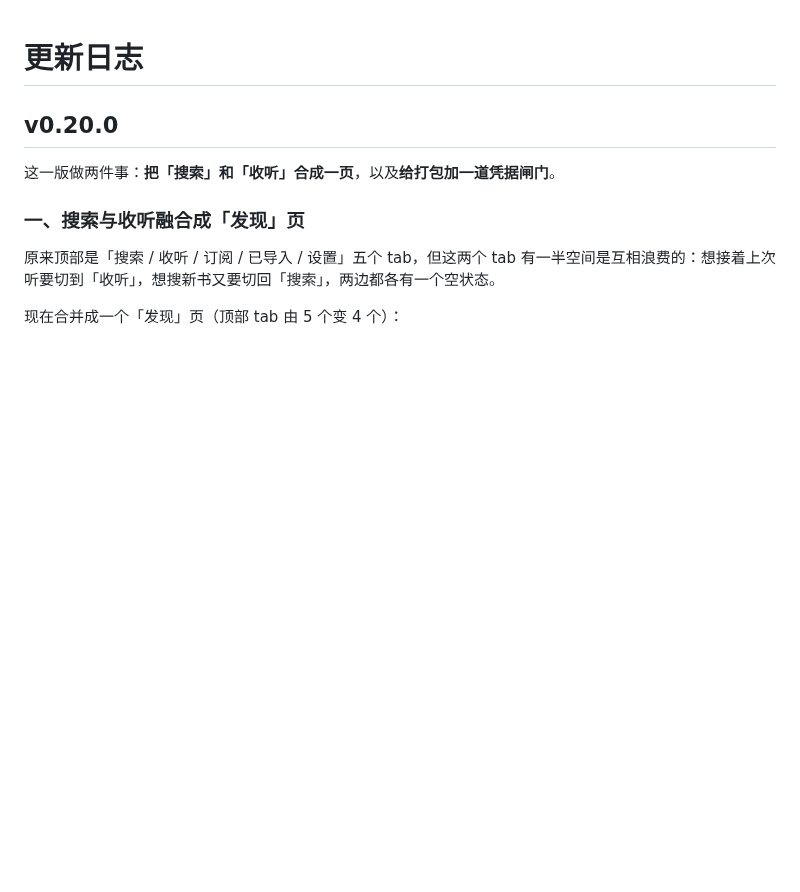
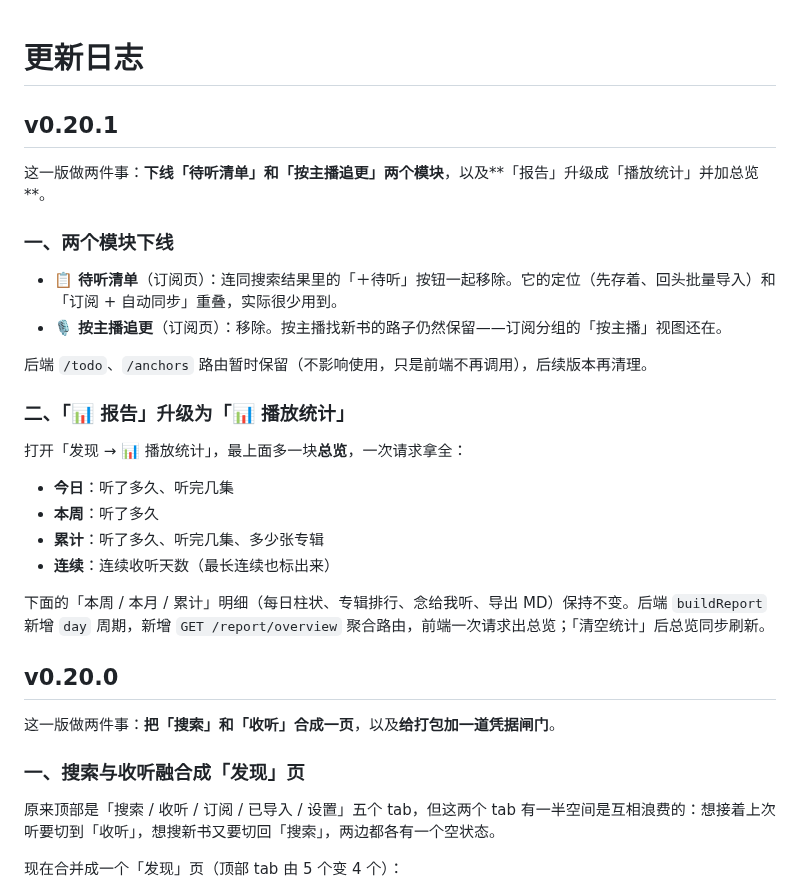
Before and after one commit to cai55667788/songloft-ximalaya, a Markdown page: CHANGELOG.md, the part around the change. Rendered like a GitHub page; blank space fills up the shorter version.

Commit message:
feat: v0.20.1

```diff
--- a/CHANGELOG.md
+++ b/CHANGELOG.md
@@ -1,4 +1,26 @@
 # 更新日志
+
+## v0.20.1
+
+这一版做两件事：**下线「待听清单」和「按主播追更」两个模块**，以及**「报告」升级成「播放统计」并加总览**。
+
+### 一、两个模块下线
+
+- **📋 待听清单**（订阅页）：连同搜索结果里的「＋待听」按钮一起移除。它的定位（先存着、回头批量导入）和「订阅 + 自动同步」重叠，实际很少用到。
+- **🎙 按主播追更**（订阅页）：移除。按主播找新书的路子仍然保留——订阅分组的「按主播」视图还在。
+
+后端 `/todo`、`/anchors` 路由暂时保留（不影响使用，只是前端不再调用），后续版本再清理。
+
+### 二、「📊 报告」升级为「📊 播放统计」
+
+打开「发现 → 📊 播放统计」，最上面多一块**总览**，一次请求拿全：
+
+- **今日**：听了多久、听完几集
+- **本周**：听了多久
+- **累计**：听了多久、听完几集、多少张专辑
+- **连续**：连续收听天数（最长连续也标出来）
+
+下面的「本周 / 本月 / 累计」明细（每日柱状、专辑排行、念给我听、导出 MD）保持不变。后端 `buildReport` 新增 `day` 周期，新增 `GET /report/overview` 聚合路由，前端一次请求出总览；「清空统计」后总览同步刷新。
 
 ## v0.20.0
 
```
